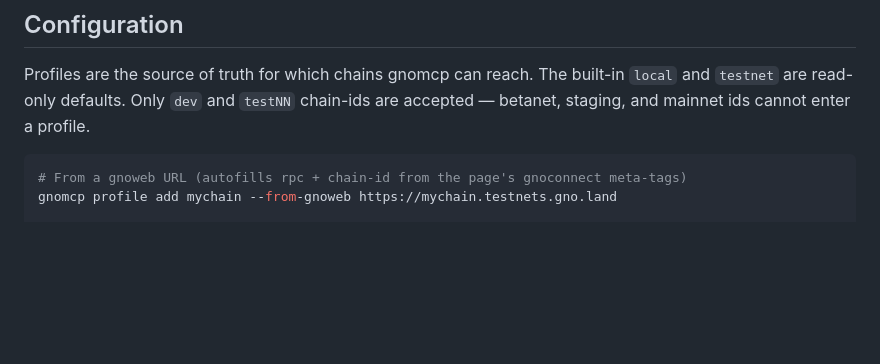
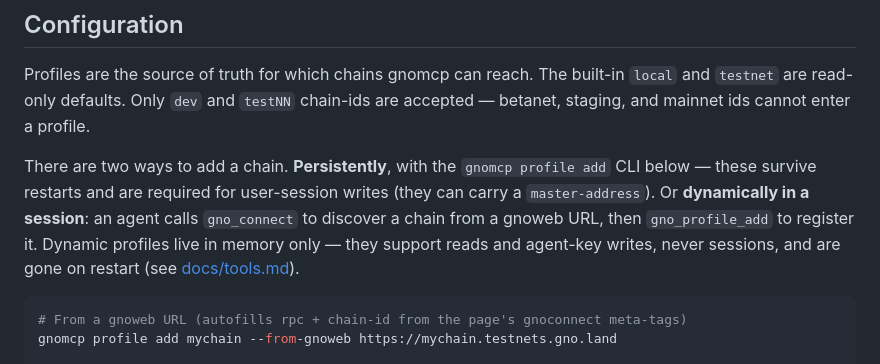
Before and after one commit to gnoverse/gno-mcp, a Markdown page: docs/gnomcp.md, the part around the change. GitHub-like rendering; blank space fills up the shorter version.

````diff
--- a/docs/gnomcp.md
+++ b/docs/gnomcp.md
@@ -107,6 +107,8 @@ For in-repo development register a dev server once: `claude mcp add gnomcp -- go
 
 Profiles are the source of truth for which chains gnomcp can reach. The built-in `local` and `testnet` are read-only defaults. Only `dev` and `testNN` chain-ids are accepted — betanet, staging, and mainnet ids cannot enter a profile.
 
+There are two ways to add a chain. **Persistently**, with the `gnomcp profile add` CLI below — these survive restarts and are required for user-session writes (they can carry a `master-address`). Or **dynamically in a session**: an agent calls `gno_connect` to discover a chain from a gnoweb URL, then `gno_profile_add` to register it. Dynamic profiles live in memory only — they support reads and agent-key writes, never sessions, and are gone on restart (see [docs/tools.md](tools.md)).
+
 ```bash
 # From a gnoweb URL (autofills rpc + chain-id from the page's gnoconnect meta-tags)
 gnomcp profile add mychain --from-gnoweb https://mychain.testnets.gno.land
````
Also changed, not shown: README.md (+13 -2 lines).
